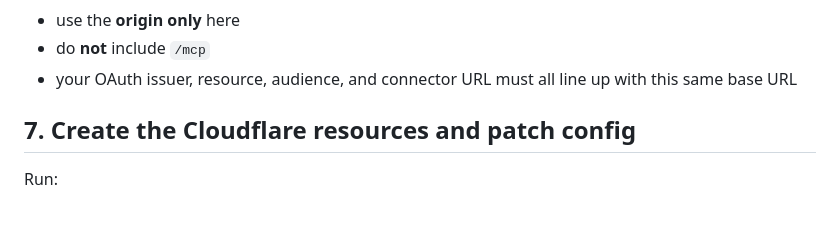
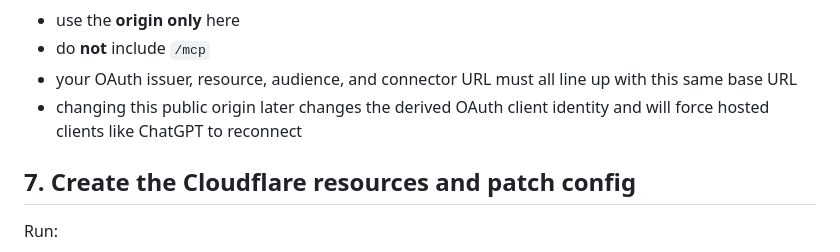
Before and after one commit to nazar256/memheaven, a Markdown page: docs/GETTING_STARTED_FROM_ZERO.md, the part around the change. Drawn GitHub-style; blank space fills up the shorter version.

```diff
--- a/docs/GETTING_STARTED_FROM_ZERO.md
+++ b/docs/GETTING_STARTED_FROM_ZERO.md
@@ -90,6 +90,7 @@ Important:
 - use the **origin only** here
 - do **not** include `/mcp`
 - your OAuth issuer, resource, audience, and connector URL must all line up with this same base URL
+- changing this public origin later changes the derived OAuth client identity and will force hosted clients like ChatGPT to reconnect
 
 ## 7. Create the Cloudflare resources and patch config
 
```
Also changed, not shown: README.md (+2 -0 lines).
